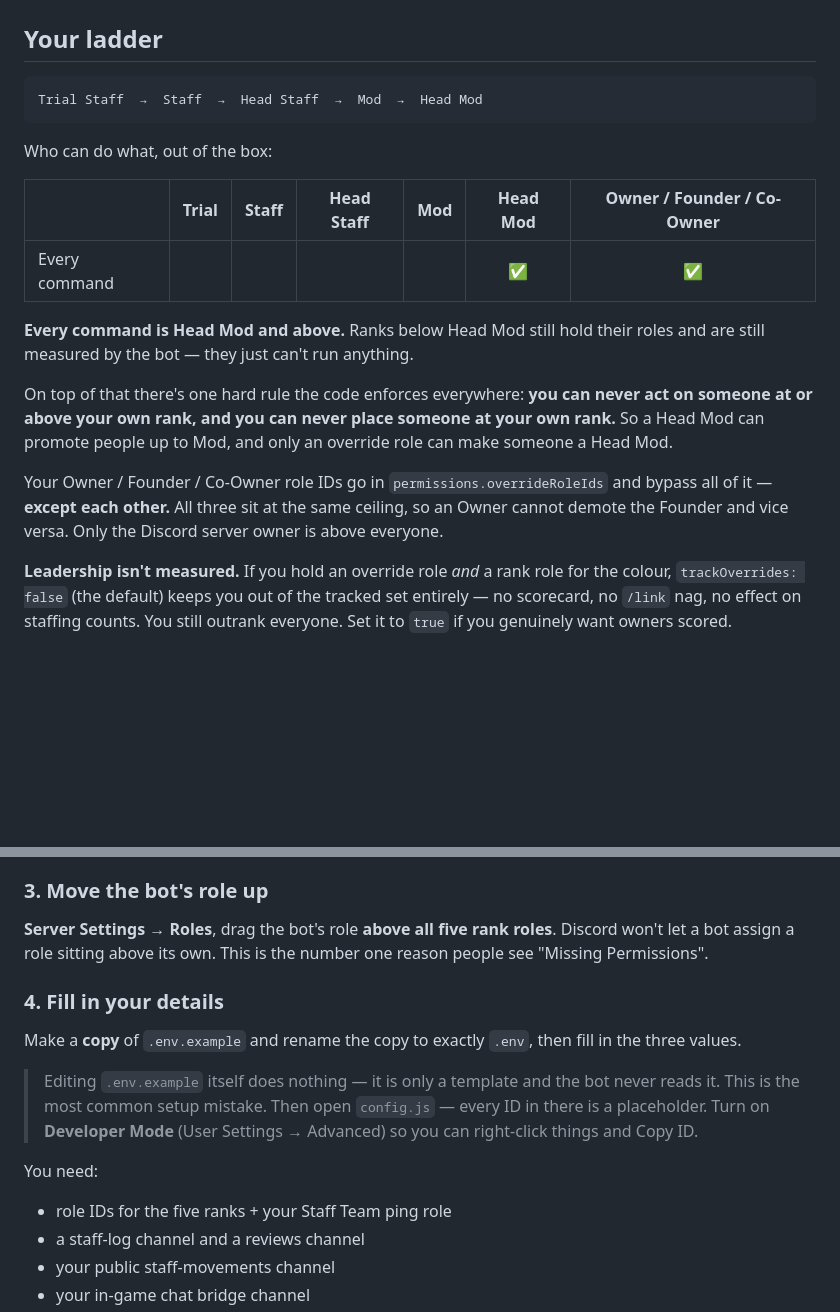
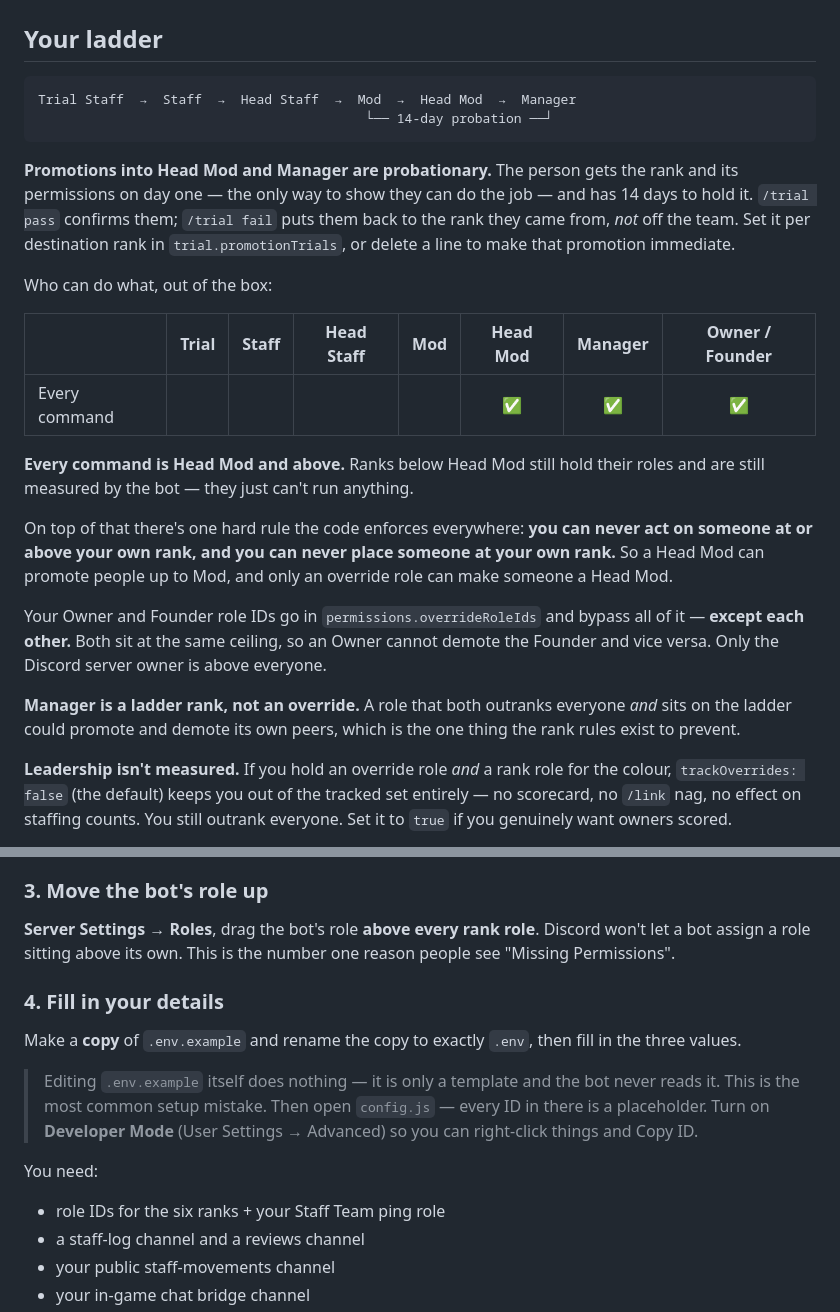
Before and after one commit to MysteriousProgramme/staffbot, a Markdown page: README.md, 2 parts joined by grey strips. GitHub-like rendering; blank space fills up the shorter version.

Commit message:
Update the README for the six-rank ladder
It still described five ranks, listed Co-Owner as an override, and told people
to drag the bot above 'all five rank roles'. Also documents the probation on
promotions into Head Mod and Manager.

Co-Authored-By: Claude Opus 5 <noreply@anthropic.com>

````diff
--- a/README.md
+++ b/README.md
@@ -16,20 +16,25 @@ The bot never promotes anyone by itself. It gives you the answer and the reasoni
 ## Your ladder
 
 ```
-Trial Staff  →  Staff  →  Head Staff  →  Mod  →  Head Mod
+Trial Staff  →  Staff  →  Head Staff  →  Mod  →  Head Mod  →  Manager
+                                          └── 14-day probation ──┘
 ```
+
+**Promotions into Head Mod and Manager are probationary.** The person gets the rank and its permissions on day one — the only way to show they can do the job — and has 14 days to hold it. `/trial pass` confirms them; `/trial fail` puts them back to the rank they came from, *not* off the team. Set it per destination rank in `trial.promotionTrials`, or delete a line to make that promotion immediate.
 
 Who can do what, out of the box:
 
-| | Trial | Staff | Head Staff | Mod | Head Mod | Owner / Founder / Co-Owner |
-|---|:---:|:---:|:---:|:---:|:---:|:---:|
-| Every command | | | | | ✅ | ✅ |
+| | Trial | Staff | Head Staff | Mod | Head Mod | Manager | Owner / Founder |
+|---|:---:|:---:|:---:|:---:|:---:|:---:|:---:|
+| Every command | | | | | ✅ | ✅ | ✅ |
 
 **Every command is Head Mod and above.** Ranks below Head Mod still hold their roles and are still measured by the bot — they just can't run anything.
 
 On top of that there's one hard rule the code enforces everywhere: **you can never act on someone at or above your own rank, and you can never place someone at your own rank.** So a Head Mod can promote people up to Mod, and only an override role can make someone a Head Mod.
 
-Your Owner / Founder / Co-Owner role IDs go in `permissions.overrideRoleIds` and bypass all of it — **except each other.** All three sit at the same ceiling, so an Owner cannot demote the Founder and vice versa. Only the Discord server owner is above everyone.
+Your Owner and Founder role IDs go in `permissions.overrideRoleIds` and bypass all of it — **except each other.** Both sit at the same ceiling, so an Owner cannot demote the Founder and vice versa. Only the Discord server owner is above everyone.
+
+**Manager is a ladder rank, not an override.** A role that both outranks everyone *and* sits on the ladder could promote and demote its own peers, which is the one thing the rank rules exist to prevent.
 
 **Leadership isn't measured.** If you hold an override role *and* a rank role for the colour, `trackOverrides: false` (the default) keeps you out of the tracked set entirely — no scorecard, no `/link` nag, no effect on staffing counts. You still outrank everyone. Set it to `true` if you genuinely want owners scored.
 
@@ -59,7 +64,7 @@ Node 18, 20, 22 and 24 all work. Avoid odd-numbered releases (21, 23, 25) — th
 
 ### 3. Move the bot's role up
 
-**Server Settings → Roles**, drag the bot's role **above all five rank roles**. Discord won't let a bot assign a role sitting above its own. This is the number one reason people see "Missing Permissions".
+**Server Settings → Roles**, drag the bot's role **above every rank role**. Discord won't let a bot assign a role sitting above its own. This is the number one reason people see "Missing Permissions".
 
 ### 4. Fill in your details
 
@@ -69,7 +74,7 @@ Make a **copy** of `.env.example` and rename the copy to exactly `.env`, then fi
 
 You need:
 
-- role IDs for the five ranks + your Staff Team ping role
+- role IDs for the six ranks + your Staff Team ping role
 - a staff-log channel and a reviews channel
 - your public staff-movements channel
 - your in-game chat bridge channel
````
